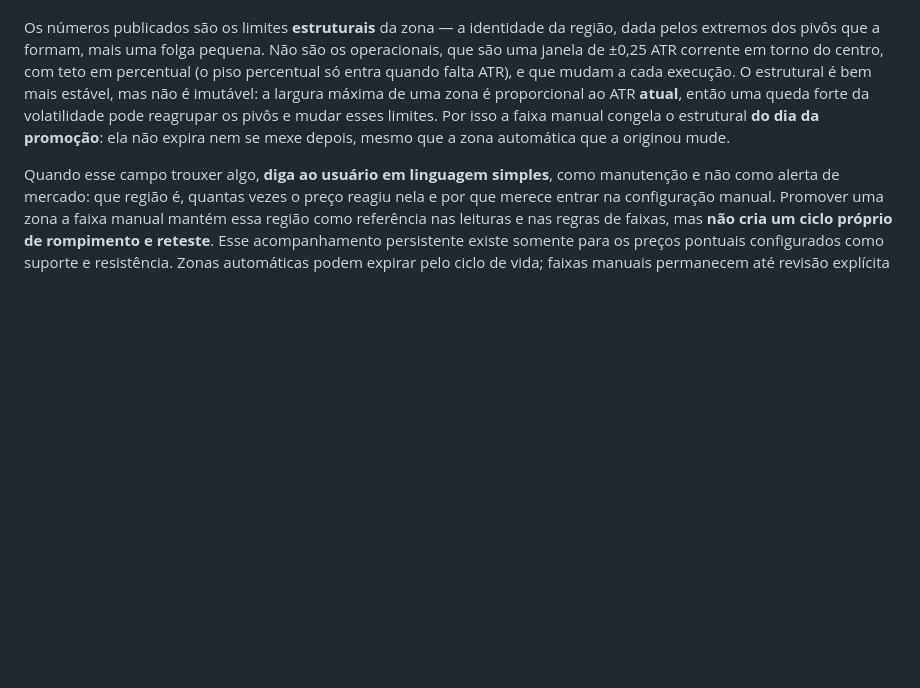
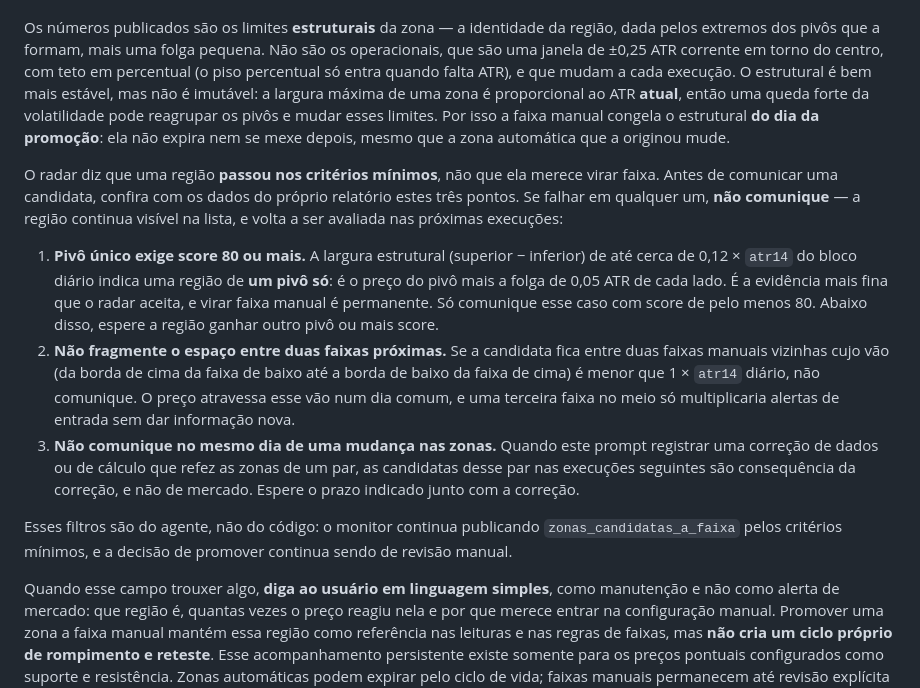
Before and after one commit to matheussamadello/Monitor-BTC-Price, a Markdown page: PROMPT_BTC_TECHNICAL_WATCH.md, the part around the change. GitHub-like rendering; blank space fills up the shorter version.

Commit message:
Prompt: tres verificacoes antes de comunicar candidata do radar
Em 2026-09-26 18:42 UTC o agente recomendou no USD/BRL 5,1047-5,1097
(score 78, 6 toques) e 5,1506-5,1556 (score 71, 10 toques). As duas sao
zonas de UM pivo so (largura 0,1 ATR = so a folga em volta de 5,1072 e
5,1531), com penalidade de rompida 2x sem reacao, reformadas horas
antes pela correcao do Yahoo que refez todas as zonas do par. A de
5,15 cairia num vao de 0,57 ATR entre as faixas 5,129-5,1395 e
5,168-5,181.

O radar diz que a regiao passou nos criterios MINIMOS. O prompt passa a
exigir, antes de comunicar, tres verificacoes feitas com dados do
proprio relatorio (limites, atr14, faixas do JSON):

1. pivo unico (largura estrutural ate ~0,12 ATR) so com score >= 80;
2. nada que caiba entre duas faixas vizinhas a menos de 1 ATR;
3. nada logo depois de correcao que refez as zonas do par. No USD/BRL:
   nenhuma candidata antes do fechamento diario de 2026-10-02.

Aplicadas ao que ja foi decidido: mantem as promocoes feitas (USDT
5,0725-5,0896 e 5,12-5,137; BTC 82.171-82.908; BTC 80.469-80.721, pivo
unico com score 84) e barram as recusadas (BTC 78.095-78.343; USDT
5,2181-5,2219 e 5,2047-5,2085) e as duas de hoje.

So prompt e README: o codigo continua publicando o radar pelos criterios
minimos, e a promocao continua sendo decisao de revisao. Testes e
paridade inalterados nos tres.

Co-Authored-By: Claude Opus 5.5 <noreply@anthropic.com>
Claude-Session: https://claude.ai/code/session_01FYmUEjpSf3hYmvTww2eeKi

```diff
--- a/PROMPT_BTC_TECHNICAL_WATCH.md
+++ b/PROMPT_BTC_TECHNICAL_WATCH.md
@@ -975,6 +975,14 @@ O radar examina o **conjunto inteiro de zonas vivas** do par, não apenas as que
 
 Os números publicados são os limites **estruturais** da zona — a identidade da região, dada pelos extremos dos pivôs que a formam, mais uma folga pequena. Não são os operacionais, que são uma janela de ±0,25 ATR corrente em torno do centro, com teto em percentual (o piso percentual só entra quando falta ATR), e que mudam a cada execução. O estrutural é bem mais estável, mas não é imutável: a largura máxima de uma zona é proporcional ao ATR **atual**, então uma queda forte da volatilidade pode reagrupar os pivôs e mudar esses limites. Por isso a faixa manual congela o estrutural **do dia da promoção**: ela não expira nem se mexe depois, mesmo que a zona automática que a originou mude.
 
+O radar diz que uma região **passou nos critérios mínimos**, não que ela merece virar faixa. Antes de comunicar uma candidata, confira com os dados do próprio relatório estes três pontos. Se falhar em qualquer um, **não comunique** — a região continua visível na lista, e volta a ser avaliada nas próximas execuções:
+
+1. **Pivô único exige score 80 ou mais.** A largura estrutural (superior − inferior) de até cerca de 0,12 × `atr14` do bloco diário indica uma região de **um pivô só**: é o preço do pivô mais a folga de 0,05 ATR de cada lado. É a evidência mais fina que o radar aceita, e virar faixa manual é permanente. Só comunique esse caso com score de pelo menos 80. Abaixo disso, espere a região ganhar outro pivô ou mais score.
+2. **Não fragmente o espaço entre duas faixas próximas.** Se a candidata fica entre duas faixas manuais vizinhas cujo vão (da borda de cima da faixa de baixo até a borda de baixo da faixa de cima) é menor que 1 × `atr14` diário, não comunique. O preço atravessa esse vão num dia comum, e uma terceira faixa no meio só multiplicaria alertas de entrada sem dar informação nova.
+3. **Não comunique no mesmo dia de uma mudança nas zonas.** Quando este prompt registrar uma correção de dados ou de cálculo que refez as zonas de um par, as candidatas desse par nas execuções seguintes são consequência da correção, e não de mercado. Espere o prazo indicado junto com a correção.
+
+Esses filtros são do agente, não do código: o monitor continua publicando `zonas_candidatas_a_faixa` pelos critérios mínimos, e a decisão de promover continua sendo de revisão manual.
+
 Quando esse campo trouxer algo, **diga ao usuário em linguagem simples**, como manutenção e não como alerta de mercado: que região é, quantas vezes o preço reagiu nela e por que merece entrar na configuração manual. Promover uma zona a faixa manual mantém essa região como referência nas leituras e nas regras de faixas, mas **não cria um ciclo próprio de rompimento e reteste**. Esse acompanhamento persistente existe somente para os preços pontuais configurados como suporte e resistência. Zonas automáticas podem expirar pelo ciclo de vida; faixas manuais permanecem até revisão explícita da configuração. A promoção é uma sugestão de manutenção, não uma alteração automática nem uma promessa de acompanhar retestes em cada faixa. Isto não consome a cota de mensagens de mercado, e o rodapé de registro dele sai com `MANUTENÇÃO`, nunca com `TÁTICO`. Não deve ser repetido a cada execução: uma vez por região é suficiente, enquanto ela continuar na lista. Se uma região já comunicada sair da lista antes de ser promovida, não avise: ela deixou de cumprir os critérios (normalmente, parou de receber toques), e isso também é manutenção, não mercado.
 
 Não alerte só porque:
```
Also changed, not shown: README.md (+1 -0 lines).
